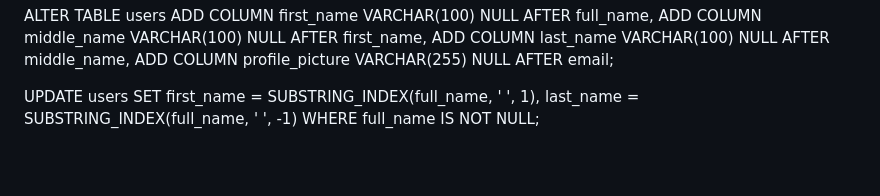
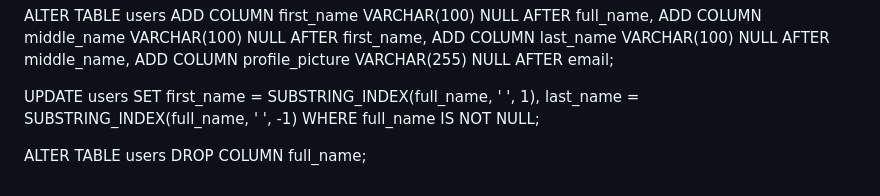
Before and after one commit to sis0n/LibSys, a Markdown page: docs/update_queries.md, the part around the change. GitHub-like rendering; blank space fills up the shorter version.

Commit message:
chore: updated queries

```diff
--- a/docs/update_queries.md
+++ b/docs/update_queries.md
@@ -210,3 +210,7 @@ SET
     last_name = SUBSTRING_INDEX(full_name, ' ', -1)
 WHERE
     full_name IS NOT NULL;
+
+
+ALTER TABLE users
+DROP COLUMN full_name;
```
